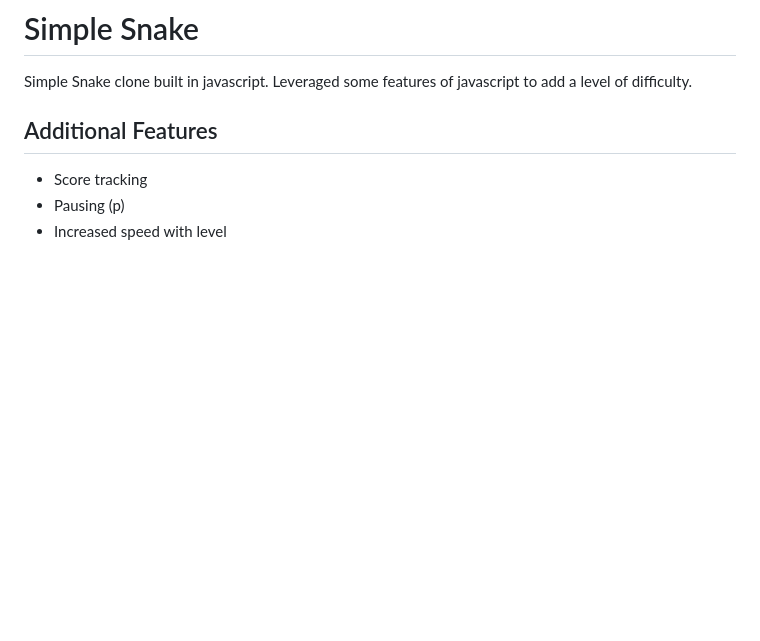
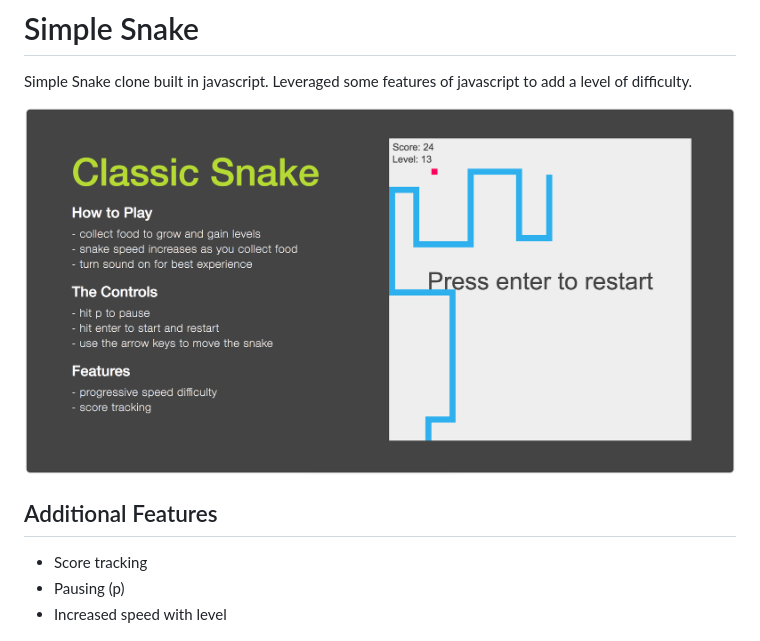
Before and after one commit to CoreyTrombley/js-snake-clone, a Markdown page: README.md, the part around the change. Drawn GitHub-style; pictures changed too: snake_ss.png (added); blank space fills up the shorter version.

Commit message:
added ss to readme

```diff
--- a/README.md
+++ b/README.md
@@ -1,5 +1,7 @@
 # Simple Snake
 Simple Snake clone built in javascript. Leveraged some features of javascript to add a level of difficulty.
+
+![snake game screen shot](snake_ss.png)
 
 ## Additional Features
 
```
Also changed, not shown: 4 other files.
